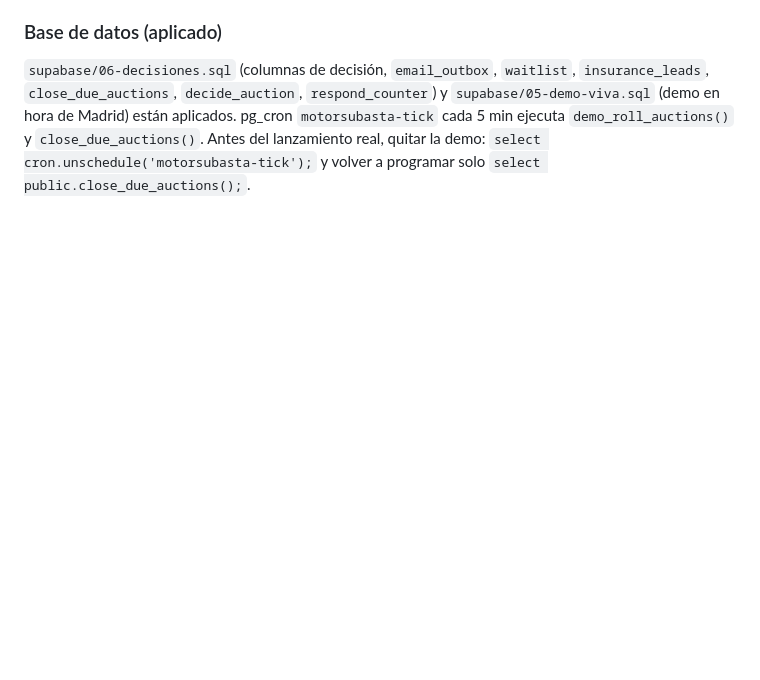
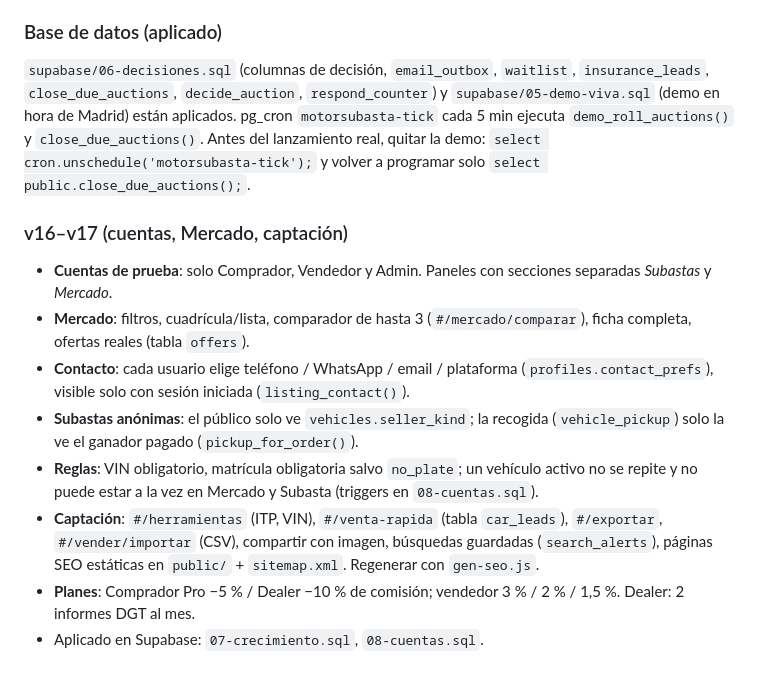
Before and after one commit to Amberace88/motorsubasta, a Markdown page: README.md, the part around the change. Rendered like a GitHub page; blank space fills up the shorter version.

Commit message:
README: cuentas, Mercado y captación

```diff
--- a/README.md
+++ b/README.md
@@ -119,3 +119,13 @@ Vienkāršākais: atver https://app.netlify.com/drop un uzmet tur `motorsubasta-
 están aplicados. pg_cron `motorsubasta-tick` cada 5 min ejecuta `demo_roll_auctions()` y `close_due_auctions()`.
 Antes del lanzamiento real, quitar la demo: `select cron.unschedule('motorsubasta-tick');` y volver a programar
 solo `select public.close_due_auctions();`.
+
+### v16–v17 (cuentas, Mercado, captación)
+- **Cuentas de prueba**: solo Comprador, Vendedor y Admin. Paneles con secciones separadas *Subastas* y *Mercado*.
+- **Mercado**: filtros, cuadrícula/lista, comparador de hasta 3 (`#/mercado/comparar`), ficha completa, ofertas reales (tabla `offers`).
+- **Contacto**: cada usuario elige teléfono / WhatsApp / email / plataforma (`profiles.contact_prefs`), visible solo con sesión iniciada (`listing_contact()`).
+- **Subastas anónimas**: el público solo ve `vehicles.seller_kind`; la recogida (`vehicle_pickup`) solo la ve el ganador pagado (`pickup_for_order()`).
+- **Reglas**: VIN obligatorio, matrícula obligatoria salvo `no_plate`; un vehículo activo no se repite y no puede estar a la vez en Mercado y Subasta (triggers en `08-cuentas.sql`).
+- **Captación**: `#/herramientas` (ITP, VIN), `#/venta-rapida` (tabla `car_leads`), `#/exportar`, `#/vender/importar` (CSV), compartir con imagen, búsquedas guardadas (`search_alerts`), páginas SEO estáticas en `public/` + `sitemap.xml`. Regenerar con `gen-seo.js`.
+- **Planes**: Comprador Pro −5 % / Dealer −10 % de comisión; vendedor 3 % / 2 % / 1,5 %. Dealer: 2 informes DGT al mes.
+- Aplicado en Supabase: `07-crecimiento.sql`, `08-cuentas.sql`.
```
